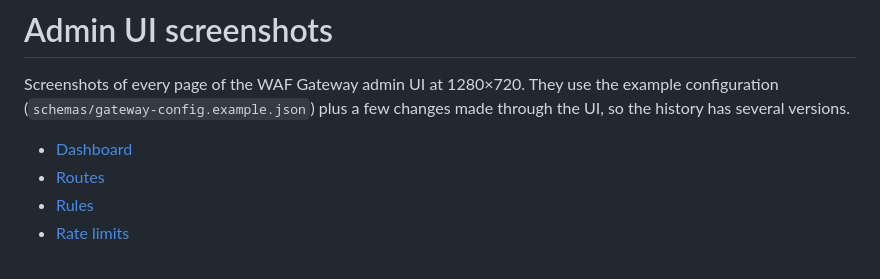
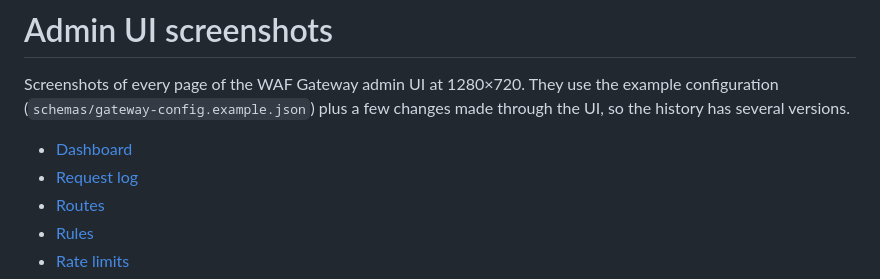
Before and after one commit to FA-Soft/WAF, a Markdown page: docs/images.md, the part around one of its changes. Rendered like a GitHub page.

```diff
--- a/docs/images.md
+++ b/docs/images.md
@@ -3,6 +3,7 @@
 Screenshots of every page of the WAF Gateway admin UI at 1280×720. They use the example configuration (`schemas/gateway-config.example.json`) plus a few changes made through the UI, so the history has several versions.
 
 - [Dashboard](#dashboard)
+- [Request log](#request-log)
 - [Routes](#routes)
 - [Rules](#rules)
 - [Rate limits](#rate-limits)
```
Also changed, not shown: other parts of docs/images.md (+14 -0 lines), README.md (+2 -2 lines), docs/images/admin-log-entry.png (added), docs/images/admin-logs-blocked.png (added), docs/images/admin-logs.png (added), 15 other files.
